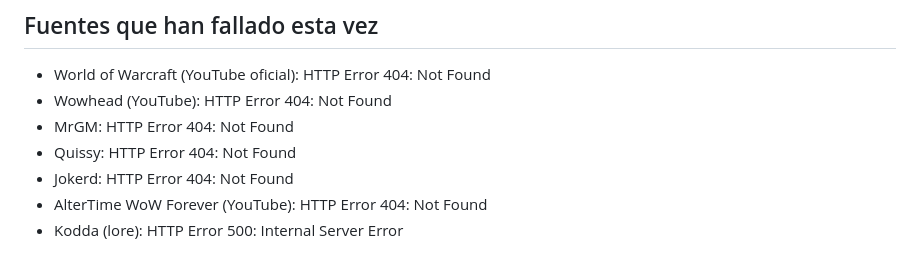
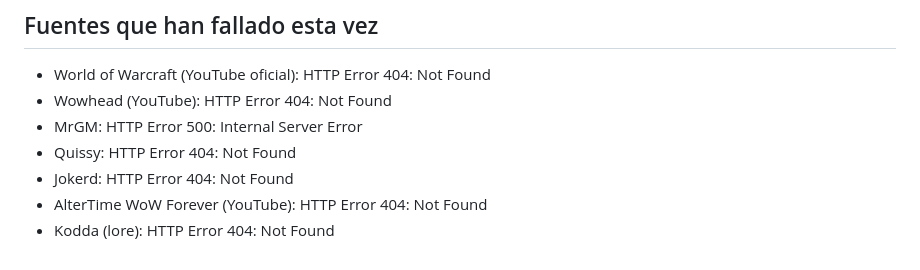
Before and after one commit to muchamielwow/muchamielwow.github.io, a Markdown page: .github/radar/RADAR.md, the part around one of its changes. Drawn GitHub-style.

Commit message:
Radar de novedades actualizado

```diff
--- a/.github/radar/RADAR.md
+++ b/.github/radar/RADAR.md
@@ -224,8 +224,8 @@ Novedades de los últimos 7 días, la más nueva arriba. Fiabilidad: «Oficial d
 
 - World of Warcraft (YouTube oficial): HTTP Error 404: Not Found
 - Wowhead (YouTube): HTTP Error 404: Not Found
-- MrGM: HTTP Error 404: Not Found
+- MrGM: HTTP Error 500: Internal Server Error
 - Quissy: HTTP Error 404: Not Found
 - Jokerd: HTTP Error 404: Not Found
 - AlterTime WoW Forever (YouTube): HTTP Error 404: Not Found
-- Kodda (lore): HTTP Error 500: Internal Server Error
+- Kodda (lore): HTTP Error 404: Not Found
```
Also changed, not shown: other parts of .github/radar/RADAR.md (+1 -1 lines).
